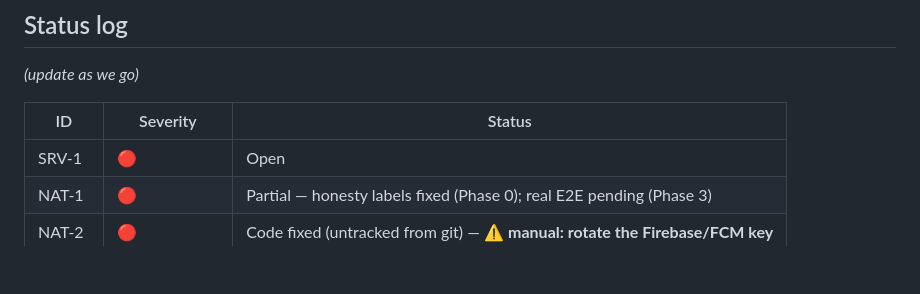
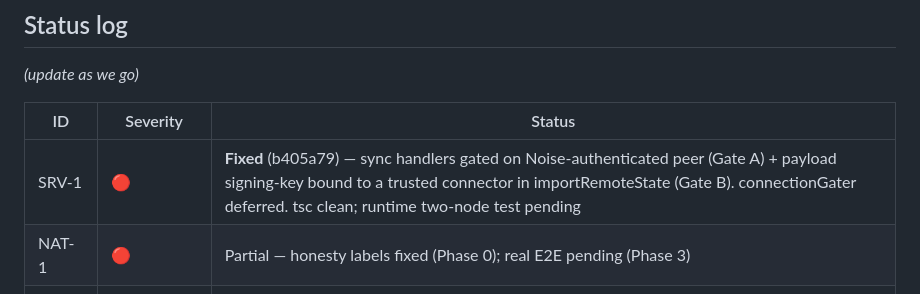
Before and after one commit to martyinspace/beanpool, a Markdown page: SECURITY-AUDIT.md, the part around the change. Drawn GitHub-style; blank space fills up the shorter version.

Commit message:
docs(security): mark SRV-1 fixed in audit log
Co-Authored-By: Claude Opus 4.8 (1M context) <noreply@anthropic.com>

```diff
--- a/SECURITY-AUDIT.md
+++ b/SECURITY-AUDIT.md
@@ -234,7 +234,7 @@ _(update as we go)_
 
 | ID | Severity | Status |
 |----|----------|--------|
-| SRV-1 | 🔴 | Open |
+| SRV-1 | 🔴 | **Fixed** (b405a79) — sync handlers gated on Noise-authenticated peer (Gate A) + payload signing-key bound to a trusted connector in importRemoteState (Gate B). connectionGater deferred. tsc clean; runtime two-node test pending |
 | NAT-1 | 🔴 | Partial — honesty labels fixed (Phase 0); real E2E pending (Phase 3) |
 | NAT-2 | 🔴 | Code fixed (untracked from git) — ⚠️ **manual: rotate the Firebase/FCM key** |
 | PWA-4 | 🔴 (unverified) | Open |
```
